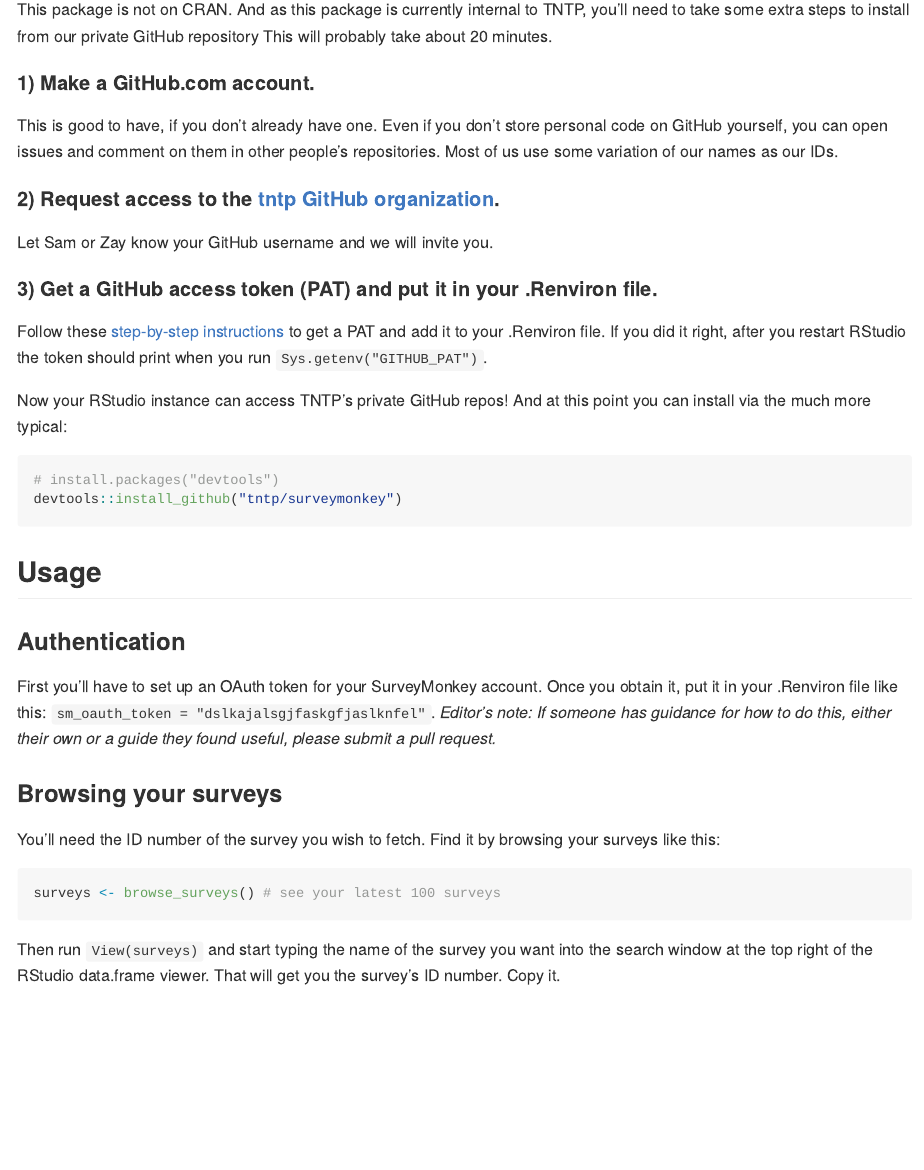
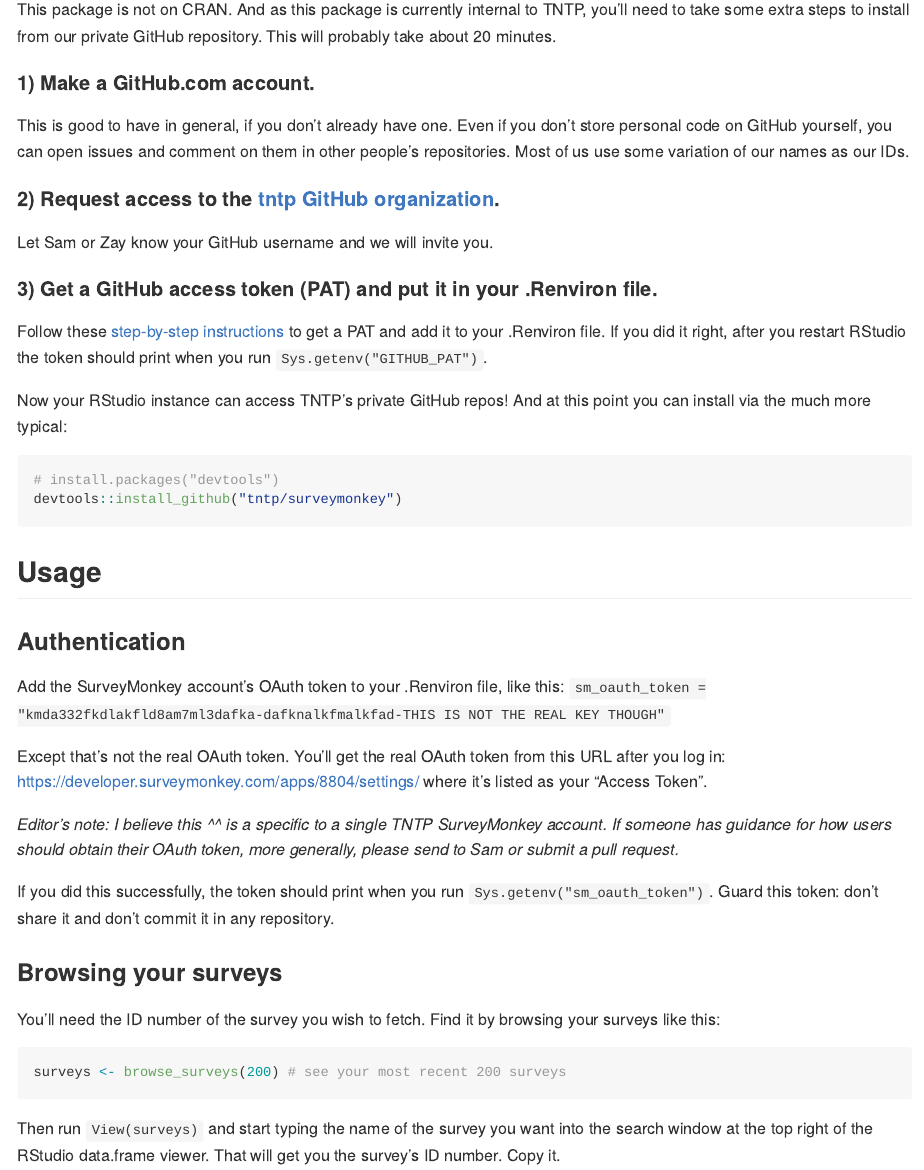
Before and after one commit to mattroumaya/surveymonkey, an R Markdown document (README.Rmd): the page in a window 1100 px wide, from 380 px down. The pictures show the output file README.md that the author committed with the source, drawn offline in the style of GitHub.

Commit message:
self-serve instructions for the OAuth token

````diff
--- a/README.Rmd
+++ b/README.Rmd
@@ -25,11 +25,11 @@
 
 ## Installation
 
-This package is not on CRAN.  And as this package is currently internal to TNTP, you'll need to take some extra steps to install from our private GitHub repository  This will probably take about 20 minutes.
+This package is not on CRAN.  And as this package is currently internal to TNTP, you'll need to take some extra steps to install from our private GitHub repository.  This will probably take about 20 minutes.
 
 #### 1) Make a GitHub.com account.
 
-This is good to have, if you don't already have one.  Even if you don't store personal code on GitHub yourself, you can open issues and comment on them in other people's repositories.  Most of us use some variation of our names as our IDs.
+This is good to have in general, if you don't already have one.  Even if you don't store personal code on GitHub yourself, you can open issues and comment on them in other people's repositories.  Most of us use some variation of our names as our IDs.
 
 #### 2) Request access to the [tntp GitHub organization](https://github.com/tntp/).
 
@@ -46,18 +46,25 @@
 devtools::install_github("tntp/surveymonkey")
 ```
 
+
 ## Usage
 
 ### Authentication
 
-First you'll have to set up an OAuth token for your SurveyMonkey account.  Once you obtain it, put it in your .Renviron file like this:
-`sm_oauth_token = "dslkajalsgjfaskgfjaslknfel"`.  *Editor's note: If someone has guidance for how to do this, either their own or a guide they found useful, please submit a pull request.*
+Add the SurveyMonkey account's OAuth token to your .Renviron file, like this:
+`sm_oauth_token = "kmda332fkdlakfld8am7ml3dafka-dafknalkfmalkfad-THIS IS NOT THE REAL KEY THOUGH"`
+
+Except that's not the real OAuth token.  You'll get the real OAuth token from this URL after you log in: https://developer.surveymonkey.com/apps/8804/settings/ where it's listed as your "Access Token".
+
+*Editor's note: I believe this ^^ is a specific to a single TNTP SurveyMonkey account.  If someone has guidance for how users should obtain their OAuth token, more generally, please send to Sam or submit a pull request.*
+
+If you did this successfully, the token should print when you run `Sys.getenv("sm_oauth_token")`.  Guard this token: don't share it and don't commit it in any repository.
 
 ### Browsing your surveys
 
 You'll need the ID number of the survey you wish to fetch.  Find it by browsing your surveys like this:
 ```{r, eval = FALSE}
-surveys <- browse_surveys() # see your latest 100 surveys
+surveys <- browse_surveys(200) # see your most recent 200 surveys
 ```
 Then run `View(surveys)` and start typing the name of the survey you want into the search window at the top right of the RStudio data.frame viewer.  That will get you the survey's ID number.  Copy it.
 
````
Also changed, not shown: README.md.
